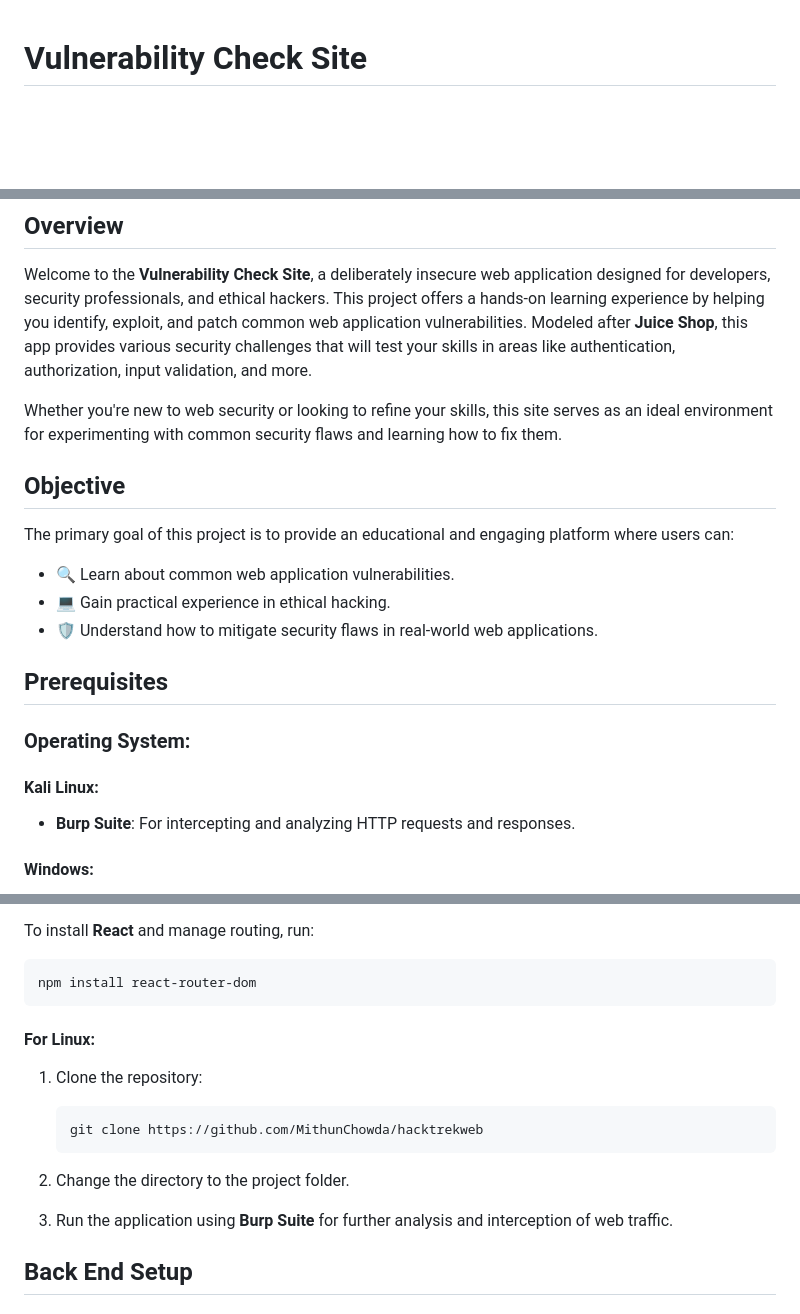
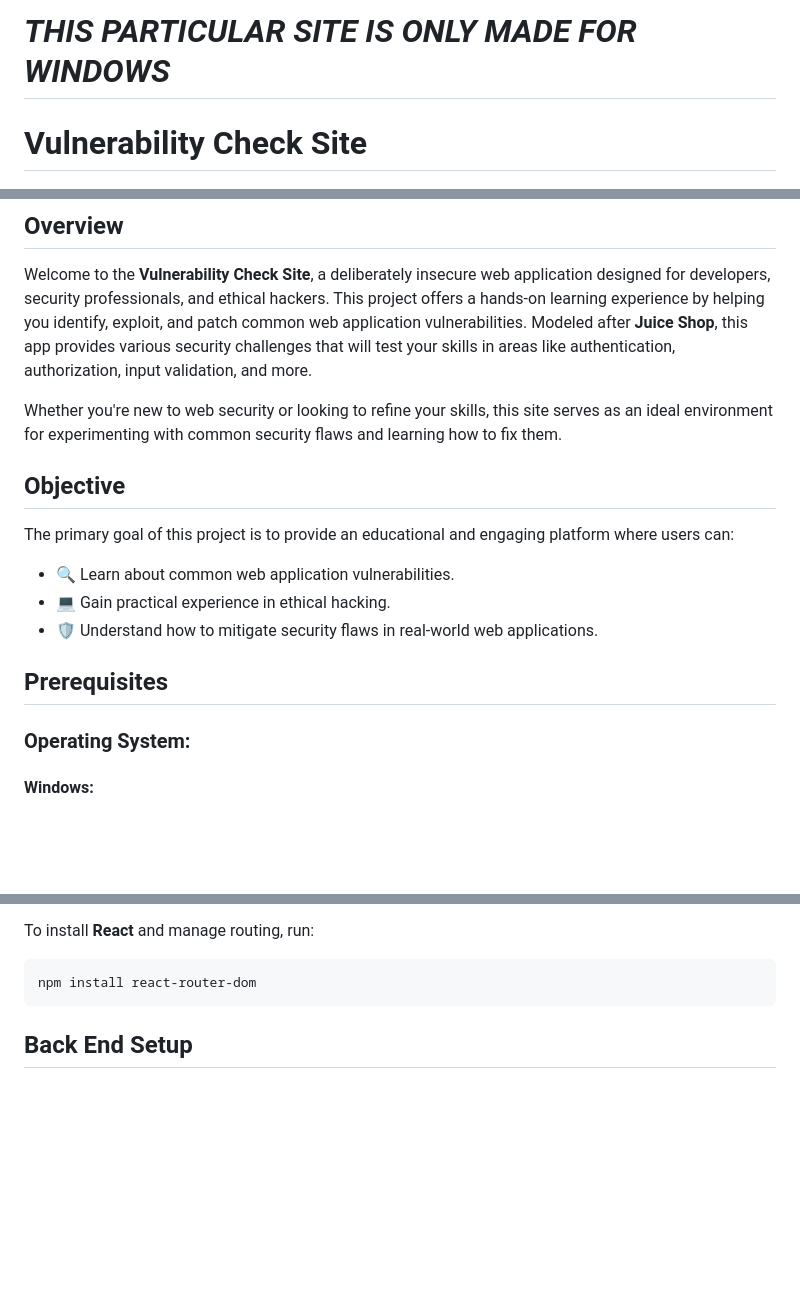
Before and after one commit to MithunChowda/hacktrekweb, a Markdown page: README.md, 3 parts joined by grey strips. Drawn GitHub-style; blank space fills up the shorter version.

```diff
--- a/README.md
+++ b/README.md
@@ -1,3 +1,15 @@
+# _**THIS PARTICULAR SITE IS ONLY MADE FOR WINDOWS**_
+
+
+
+
+
+
+
+
+
+
+
 # Vulnerability Check Site
 
 ## Overview
@@ -5,6 +17,8 @@
 Welcome to the **Vulnerability Check Site**, a deliberately insecure web application designed for developers, security professionals, and ethical hackers. This project offers a hands-on learning experience by helping you identify, exploit, and patch common web application vulnerabilities. Modeled after **Juice Shop**, this app provides various security challenges that will test your skills in areas like authentication, authorization, input validation, and more.
 
 Whether you're new to web security or looking to refine your skills, this site serves as an ideal environment for experimenting with common security flaws and learning how to fix them.
+
+
 
 
 
@@ -20,8 +34,6 @@ The primary goal of this project is to provide an educational and engaging platf
 
 ### Operating System:
 
-#### Kali Linux:
-- **Burp Suite**: For intercepting and analyzing HTTP requests and responses.
 
 #### Windows:
 - **Visual Studio**: For running and developing the app.
@@ -52,19 +64,6 @@ To install **React** and manage routing, run:
 
 
     npm install react-router-dom
-
-
-#### For Linux:
-
-1. Clone the repository:
-
-       git clone https://github.com/MithunChowda/hacktrekweb
-
-
-2. Change the directory to the project folder.
-
-3. Run the application using **Burp Suite** for further analysis and interception of web traffic.
-
 
 
 ## Back End Setup
```
